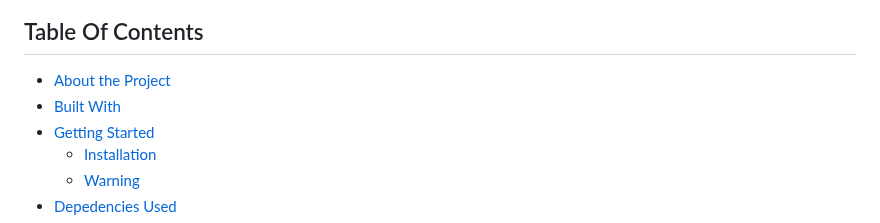
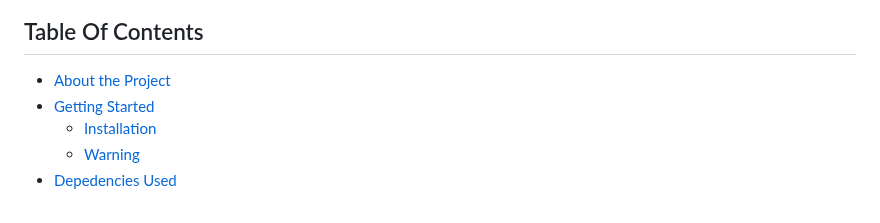
Before and after one commit to Nexteam-Indonesia/flutter_starter, a Markdown page: README.md, the part around the change. GitHub-like rendering.

```diff
--- a/README.md
+++ b/README.md
@@ -18,7 +18,6 @@
 ## Table Of Contents
 
 - [About the Project](#about-the-project)
-- [Built With](#built-with)
 - [Getting Started](#getting-started)
   - [Installation](#installation)
   - [Warning](#warning)
```
